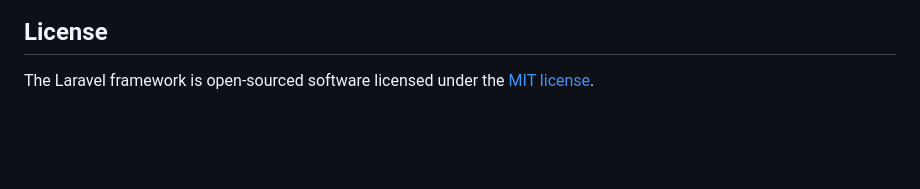
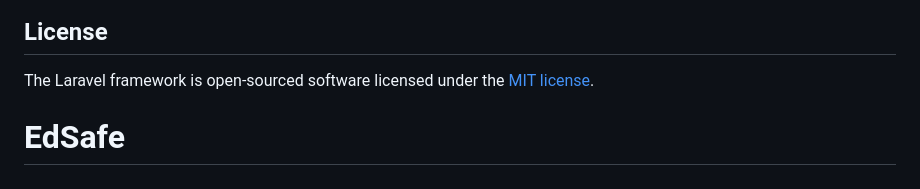
Before and after one commit to Maram1990/EdSafe, a Markdown page: README.md, the part around the change. GitHub-like rendering; blank space fills up the shorter version.

```diff
--- a/README.md
+++ b/README.md
@@ -64,3 +64,4 @@ If you discover a security vulnerability within Laravel, please send an e-mail t
 ## License
 
 The Laravel framework is open-sourced software licensed under the [MIT license](https://opensource.org/licenses/MIT).
+# EdSafe
```
